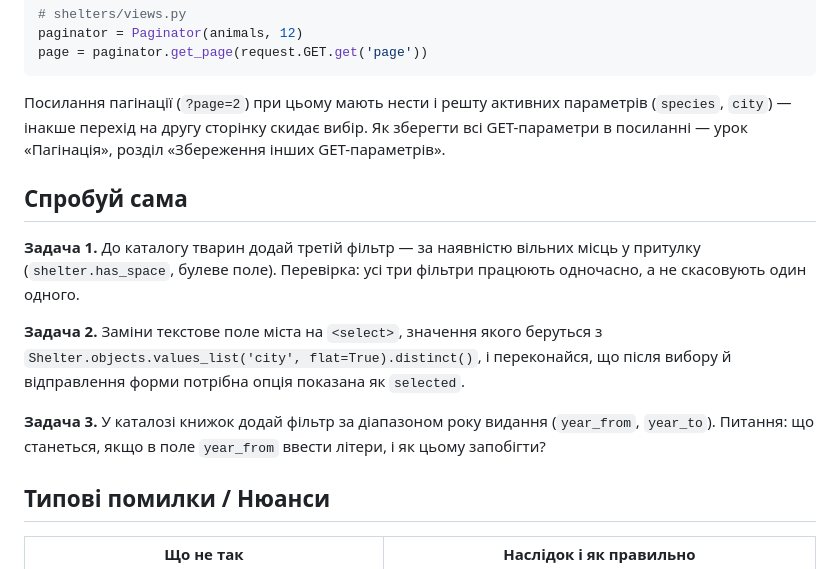
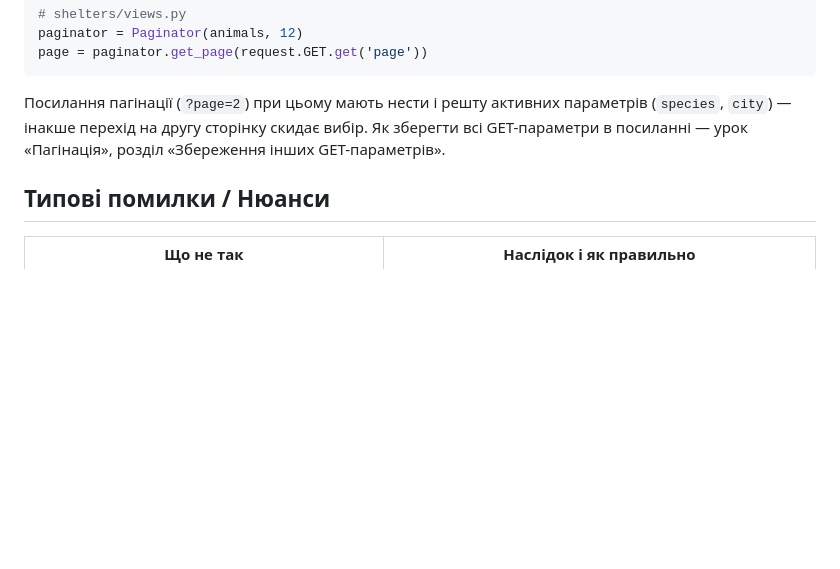
Before and after one commit to myseriousaccount/django-course, a Markdown page: content/django-filtering.md, the part around the change. Drawn GitHub-style; blank space fills up the shorter version.

Commit message:
Прибрано розділ «Спробуй сама» з уроку про фільтрацію
Co-Authored-By: Claude Sonnet 5 <noreply@anthropic.com>

```diff
--- a/content/django-filtering.md
+++ b/content/django-filtering.md
@@ -217,14 +217,6 @@ page = paginator.get_page(request.GET.get('page'))
 
 Посилання пагінації (`?page=2`) при цьому мають нести і решту активних параметрів (`species`, `city`) — інакше перехід на другу сторінку скидає вибір. Як зберегти всі GET-параметри в посиланні — урок «Пагінація», розділ «Збереження інших GET-параметрів».
 
-## Спробуй сама
-
-**Задача 1.** До каталогу тварин додай третій фільтр — за наявністю вільних місць у притулку (`shelter.has_space`, булеве поле). Перевірка: усі три фільтри працюють одночасно, а не скасовують один одного.
-
-**Задача 2.** Заміни текстове поле міста на `<select>`, значення якого беруться з `Shelter.objects.values_list('city', flat=True).distinct()`, і переконайся, що після вибору й відправлення форми потрібна опція показана як `selected`.
-
-**Задача 3.** У каталозі книжок додай фільтр за діапазоном року видання (`year_from`, `year_to`). Питання: що станеться, якщо в поле `year_from` ввести літери, і як цьому запобігти?
-
 ## Типові помилки / Нюанси
 
 | Що не так | Наслідок і як правильно |
```
